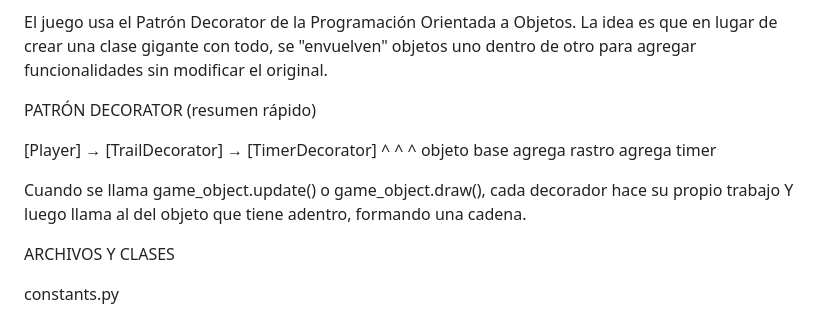
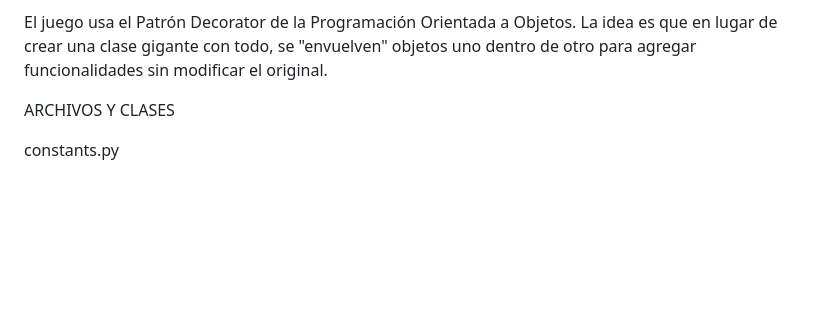
Before and after one commit to juanvidal0409/Models, a Markdown page: juego_decorator/README.md, the part around the change. Drawn GitHub-style; blank space fills up the shorter version.

```diff
--- a/juego_decorator/README.md
+++ b/juego_decorator/README.md
@@ -6,18 +6,6 @@ El juego usa el Patrón Decorator de la Programación Orientada a
 Objetos. La idea es que en lugar de crear una clase gigante con
 todo, se "envuelven" objetos uno dentro de otro para agregar
 funcionalidades sin modificar el original.
-
-
-  PATRÓN DECORATOR (resumen rápido)
-
-
-  [Player]  →  [TrailDecorator]  →  [TimerDecorator]
-     ^                ^                     ^
-   objeto base    agrega rastro         agrega timer
-
-Cuando se llama game_object.update() o game_object.draw(),
-cada decorador hace su propio trabajo Y luego llama al del
-objeto que tiene adentro, formando una cadena.
 
 
   ARCHIVOS Y CLASES
```
